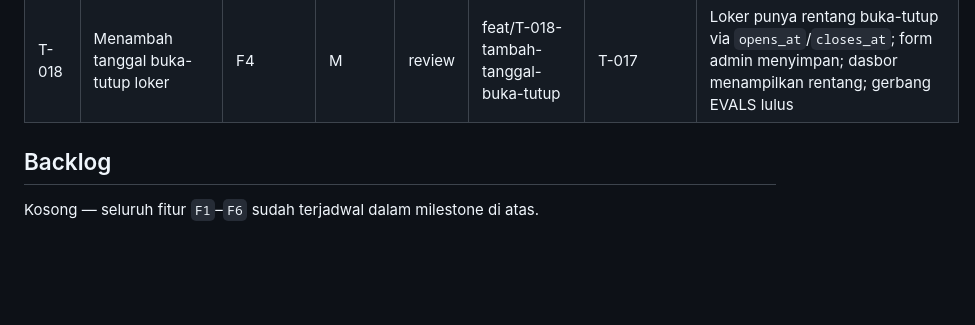
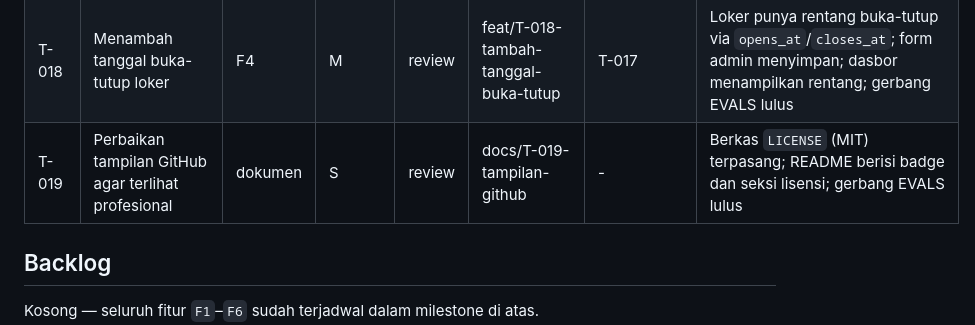
Before and after one commit to muhammadhabibullah59924-hub/loker, a Markdown page: docs/TASKS.md, the part around the change. Drawn GitHub-style; blank space fills up the shorter version.

```diff
--- a/docs/TASKS.md
+++ b/docs/TASKS.md
@@ -39,6 +39,7 @@ Agen hanya mengambil task berstatus `todo` yang seluruh dependensinya sudah `don
 | T-016 | Layanan lokal tidak aktif sehingga website tidak bisa dibuka | setup | S | review | fix/T-016-akses-website | - | Apache + MySQL aktif; `GET /loker/` mengembalikan 200; alur login → dasbor teruji; gerbang EVALS lulus |
 | T-017 | Menambah loker baru agar dasbor lebih banyak untuk pengguna | F2 | S | review | feat/T-017-tambah-loker-baru | T-015 | Seeder ditambah loker baru dengan `deadline` masa depan; dasbor menampilkan lebih banyak loker; gerbang EVALS lulus |
 | T-018 | Menambah tanggal buka-tutup loker | F4 | M | review | feat/T-018-tambah-tanggal-buka-tutup | T-017 | Loker punya rentang buka-tutup via `opens_at`/`closes_at`; form admin menyimpan; dasbor menampilkan rentang; gerbang EVALS lulus |
+| T-019 | Perbaikan tampilan GitHub agar terlihat profesional | dokumen | S | review | docs/T-019-tampilan-github | - | Berkas `LICENSE` (MIT) terpasang; README berisi badge dan seksi lisensi; gerbang EVALS lulus |
 
 ## Backlog
 
```
Also changed, not shown: docs/PROGRESS.md (+3 -0 lines).
